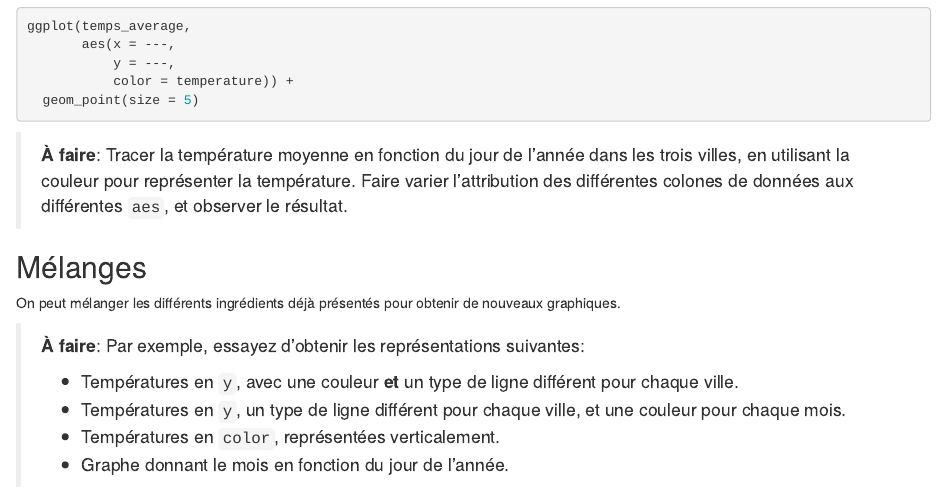
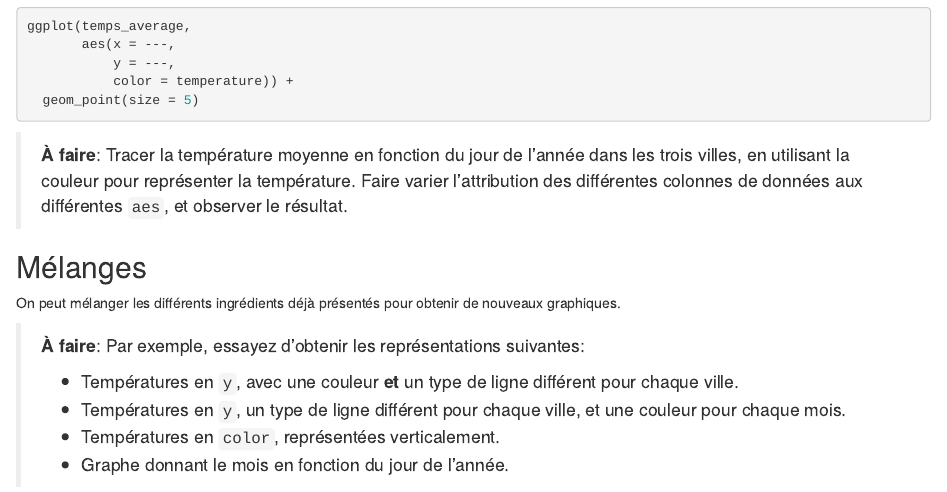
Before and after one commit to pbastide/do3-dataviz, an R Markdown document (TP/TP_02_ggplot.Rmd): the page in a window 1100 px wide, from 4020 px down. Rendered offline with R 4.5, knitr and Pandoc, with nearby package versions.

Commit message:
Fix(typo): tp2 word `colonnes`

```diff
--- a/TP/TP_02_ggplot.Rmd
+++ b/TP/TP_02_ggplot.Rmd
@@ -211,7 +211,7 @@ ggplot(temps_average,
 > **À faire**:
 Tracer la température moyenne en fonction du jour de l'année dans les trois villes,
 en utilisant la couleur pour représenter la température.
-Faire varier l'attribution des différentes colones de données aux différentes `aes`,
+Faire varier l'attribution des différentes colonnes de données aux différentes `aes`,
 et observer le résultat.
 
 ## Mélanges
```
